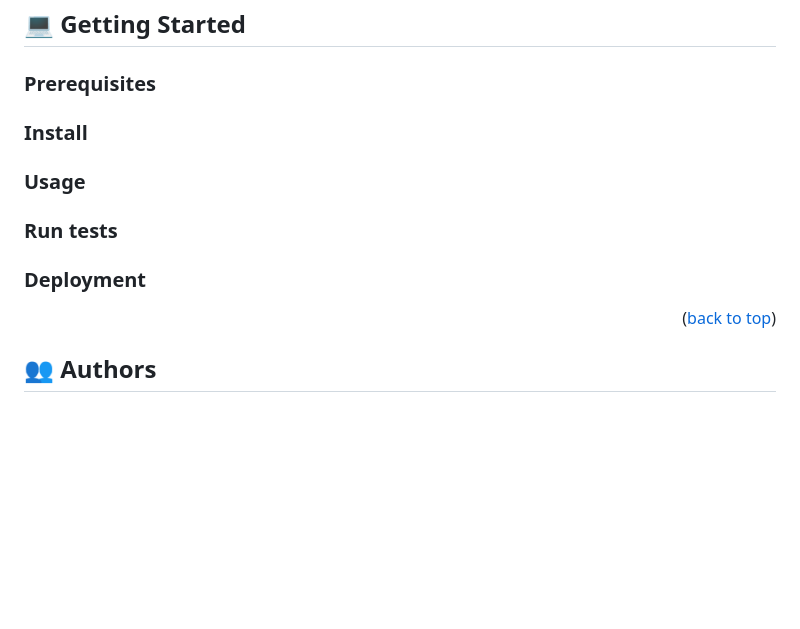
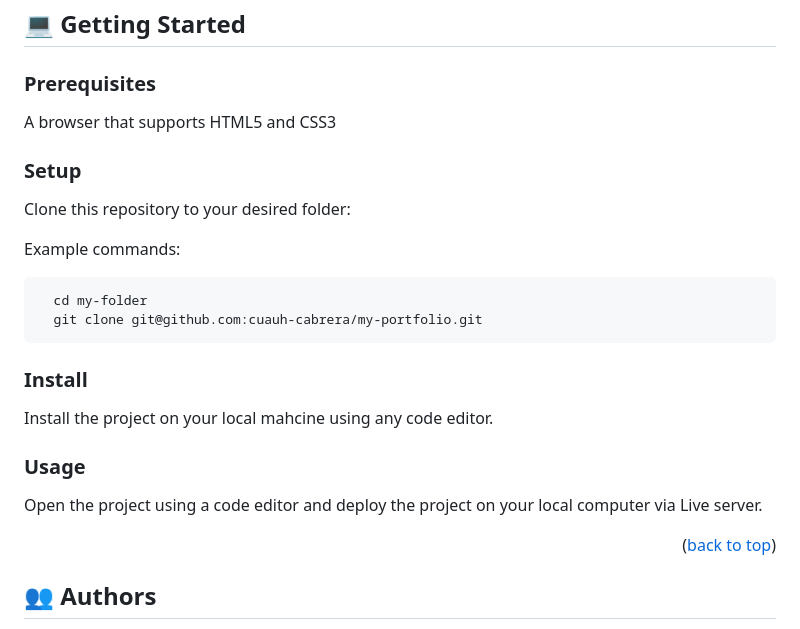
Before and after one commit to cuauh-cabrera/my_portfolio, a Markdown page: README.md, the part around the change. GitHub-like rendering; blank space fills up the shorter version.

````diff
--- a/README.md
+++ b/README.md
@@ -74,13 +74,26 @@
 
 ### Prerequisites
 
+A browser that supports HTML5 and CSS3
+
+### Setup
+
+Clone this repository to your desired folder:
+
+Example commands:
+
+```sh
+  cd my-folder
+  git clone git@github.com:cuauh-cabrera/my-portfolio.git
+```
+
 ### Install
+
+Install the project on your local mahcine using any code editor.
 
 ### Usage
 
-### Run tests
-
-### Deployment
+Open the project using a code editor and deploy the project on your local computer via Live server.
 
 <p align="right">(<a href="#readme-top">back to top</a>)</p>
 
````
